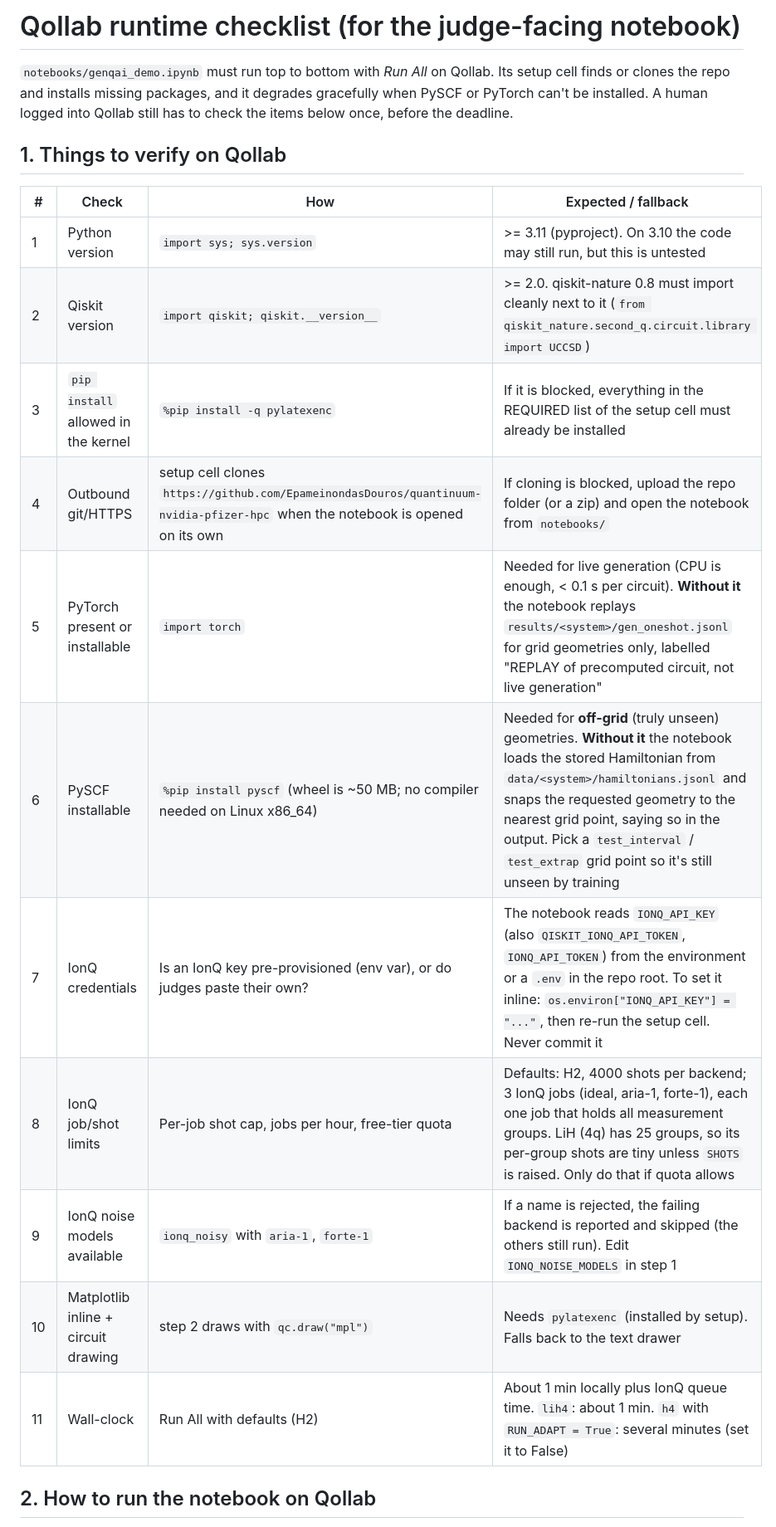
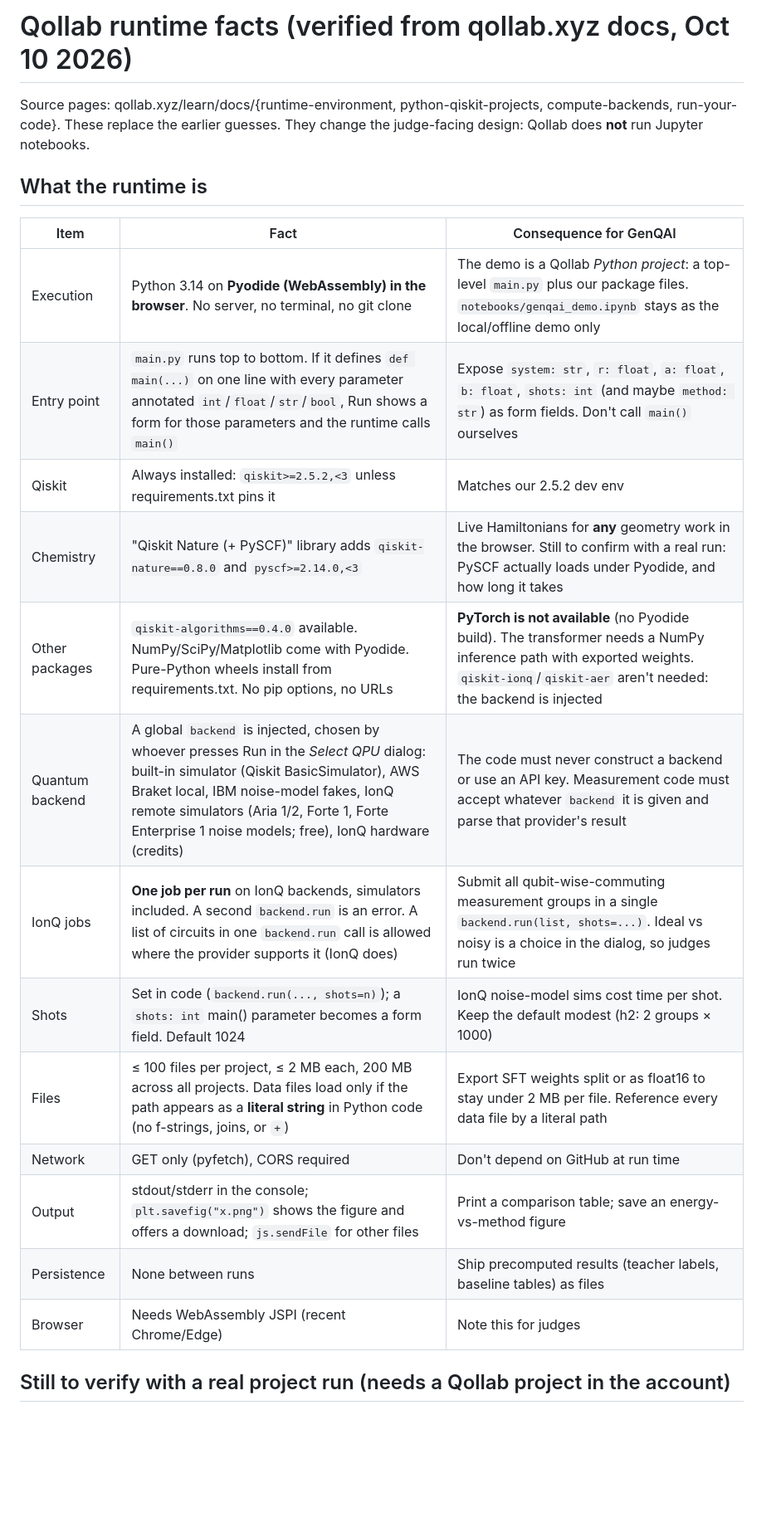
Before and after one commit to EpameinondasDouros/quantinuum-nvidia-pfizer-hpc, a Markdown page: docs/qollab_runtime_checklist.md, the part around one of its changes. Shown at 83% size. Rendered like a GitHub page; blank space fills up the shorter version.

```diff
--- a/docs/qollab_runtime_checklist.md
+++ b/docs/qollab_runtime_checklist.md
@@ -1,24 +1,25 @@
-# Qollab runtime checklist (for the judge-facing notebook)
+# Qollab runtime facts (verified from qollab.xyz docs, Oct 10 2026)
 
-`notebooks/genqai_demo.ipynb` must run top to bottom with *Run All* on Qollab. Its setup cell finds or
-clones the repo and installs missing packages, and it degrades gracefully when PySCF or PyTorch can't be
-installed. A human logged into Qollab still has to check the items below once, before the deadline.
+Source pages: qollab.xyz/learn/docs/{runtime-environment, python-qiskit-projects, compute-backends, run-your-code}.
+These replace the earlier guesses. They change the judge-facing design: Qollab does **not** run Jupyter notebooks.
 
-## 1. Things to verify on Qollab
+## What the runtime is
 
-| # | Check | How | Expected / fallback |
-|---|---|---|---|
-| 1 | Python version | `import sys; sys.version` | >= 3.11 (pyproject). On 3.10 the code may still run, but this is untested |
-| 2 | Qiskit version | `import qiskit; qiskit.__version__` | >= 2.0. qiskit-nature 0.8 must import cleanly next to it (`from qiskit_nature.second_q.circuit.library import UCCSD`) |
-| 3 | `pip install` allowed in the kernel | `%pip install -q pylatexenc` | If it is blocked, everything in the REQUIRED list of the setup cell must already be installed |
-| 4 | Outbound git/HTTPS | setup cell clones `https://github.com/EpameinondasDouros/quantinuum-nvidia-pfizer-hpc` when the notebook is opened on its own | If cloning is blocked, upload the repo folder (or a zip) and open the notebook from `notebooks/` |
-| 5 | PyTorch present or installable | `import torch` | Needed for live generation (CPU is enough, < 0.1 s per circuit). **Without it** the notebook replays `results/<system>/gen_oneshot.jsonl` for grid geometries only, labelled "REPLAY of precomputed circuit, not live generation" |
-| 6 | PySCF installable | `%pip install pyscf` (wheel is ~50 MB; no compiler needed on Linux x86_64) | Needed for **off-grid** (truly unseen) geometries. **Without it** the notebook loads the stored Hamiltonian from `data/<system>/hamiltonians.jsonl` and snaps the requested geometry to the nearest grid point, saying so in the output. Pick a `test_interval` / `test_extrap` grid point so it's still unseen by training |
-| 7 | IonQ credentials | Is an IonQ key pre-provisioned (env var), or do judges paste their own? | The notebook reads `IONQ_API_KEY` (also `QISKIT_IONQ_API_TOKEN`, `IONQ_API_TOKEN`) from the environment or a `.env` in the repo root. To set it inline: `os.environ["IONQ_API_KEY"] = "..."`, then re-run the setup cell. Never commit it |
-| 8 | IonQ job/shot limits | Per-job shot cap, jobs per hour, free-tier quota | Defaults: H2, 4000 shots per backend; 3 IonQ jobs (ideal, aria-1, forte-1), each one job that holds all measurement groups. LiH (4q) has 25 groups, so its per-group shots are tiny unless `SHOTS` is raised. Only do that if quota allows |
-| 9 | IonQ noise models available | `ionq_noisy` with `aria-1`, `forte-1` | If a name is rejected, the failing backend is reported and skipped (the others still run). Edit `IONQ_NOISE_MODELS` in step 1 |
-| 10 | Matplotlib inline + circuit drawing | step 2 draws with `qc.draw("mpl")` | Needs `pylatexenc` (installed by setup). Falls back to the text drawer |
-| 11 | Wall-clock | Run All with defaults (H2) | About 1 min locally plus IonQ queue time. `lih4`: about 1 min. `h4` with `RUN_ADAPT = True`: several minutes (set it to False) |
+| Item | Fact | Consequence for GenQAI |
+| --- | --- | --- |
+| Execution | Python 3.14 on **Pyodide (WebAssembly) in the browser**. No server, no terminal, no git clone | The demo is a Qollab *Python project*: a top-level `main.py` plus our package files. `notebooks/genqai_demo.ipynb` stays as the local/offline demo only |
+| Entry point | `main.py` runs top to bottom. If it defines `def main(...)` on one line with every parameter annotated `int`/`float`/`str`/`bool`, Run shows a form for those parameters and the runtime calls `main()` | Expose `system: str`, `r: float`, `a: float`, `b: float`, `shots: int` (and maybe `method: str`) as form fields. Don't call `main()` ourselves |
+| Qiskit | Always installed: `qiskit>=2.5.2,<3` unless requirements.txt pins it | Matches our 2.5.2 dev env |
+| Chemistry | "Qiskit Nature (+ PySCF)" library adds `qiskit-nature==0.8.0` and `pyscf>=2.14.0,<3` | Live Hamiltonians for **any** geometry work in the browser. Still to confirm with a real run: PySCF actually loads under Pyodide, and how long it takes |
+| Other packages | `qiskit-algorithms==0.4.0` available. NumPy/SciPy/Matplotlib come with Pyodide. Pure-Python wheels install from requirements.txt. No pip options, no URLs | **PyTorch is not available** (no Pyodide build). The transformer needs a NumPy inference path with exported weights. `qiskit-ionq`/`qiskit-aer` aren't needed: the backend is injected |
+| Quantum backend | A global `backend` is injected, chosen by whoever presses Run in the *Select QPU* dialog: built-in simulator (Qiskit BasicSimulator), AWS Braket local, IBM noise-model fakes, IonQ remote simulators (Aria 1/2, Forte 1, Forte Enterprise 1 noise models; free), IonQ hardware (credits) | The code must never construct a backend or use an API key. Measurement code must accept whatever `backend` it is given and parse that provider's result |
+| IonQ jobs | **One job per run** on IonQ backends, simulators included. A second `backend.run` is an error. A list of circuits in one `backend.run` call is allowed where the provider supports it (IonQ does) | Submit all qubit-wise-commuting measurement groups in a single `backend.run(list, shots=...)`. Ideal vs noisy is a choice in the dialog, so judges run twice |
+| Shots | Set in code (`backend.run(..., shots=n)`); a `shots: int` main() parameter becomes a form field. Default 1024 | IonQ noise-model sims cost time per shot. Keep the default modest (h2: 2 groups × 1000) |
+| Files | ≤ 100 files per project, ≤ 2 MB each, 200 MB across all projects. Data files load only if the path appears as a **literal string** in Python code (no f-strings, joins, or `+`) | Export SFT weights split or as float16 to stay under 2 MB per file. Reference every data file by a literal path |
+| Network | GET only (pyfetch), CORS required | Don't depend on GitHub at run time |
+| Output | stdout/stderr in the console; `plt.savefig("x.png")` shows the figure and offers a download; `js.sendFile` for other files | Print a comparison table; save an energy-vs-method figure |
+| Persistence | None between runs | Ship precomputed results (teacher labels, baseline tables) as files |
+| Browser | Needs WebAssembly JSPI (recent Chrome/Edge) | Note this for judges |
 
-## 2. How to run the notebook on Qollab
+## Still to verify with a real project run (needs a Qollab project in the account)
 
```
Also changed, not shown: other parts of docs/qollab_runtime_checklist.md (+5 -14 lines), docs/genqai-implementation-plan.md (+2 -1 lines).
